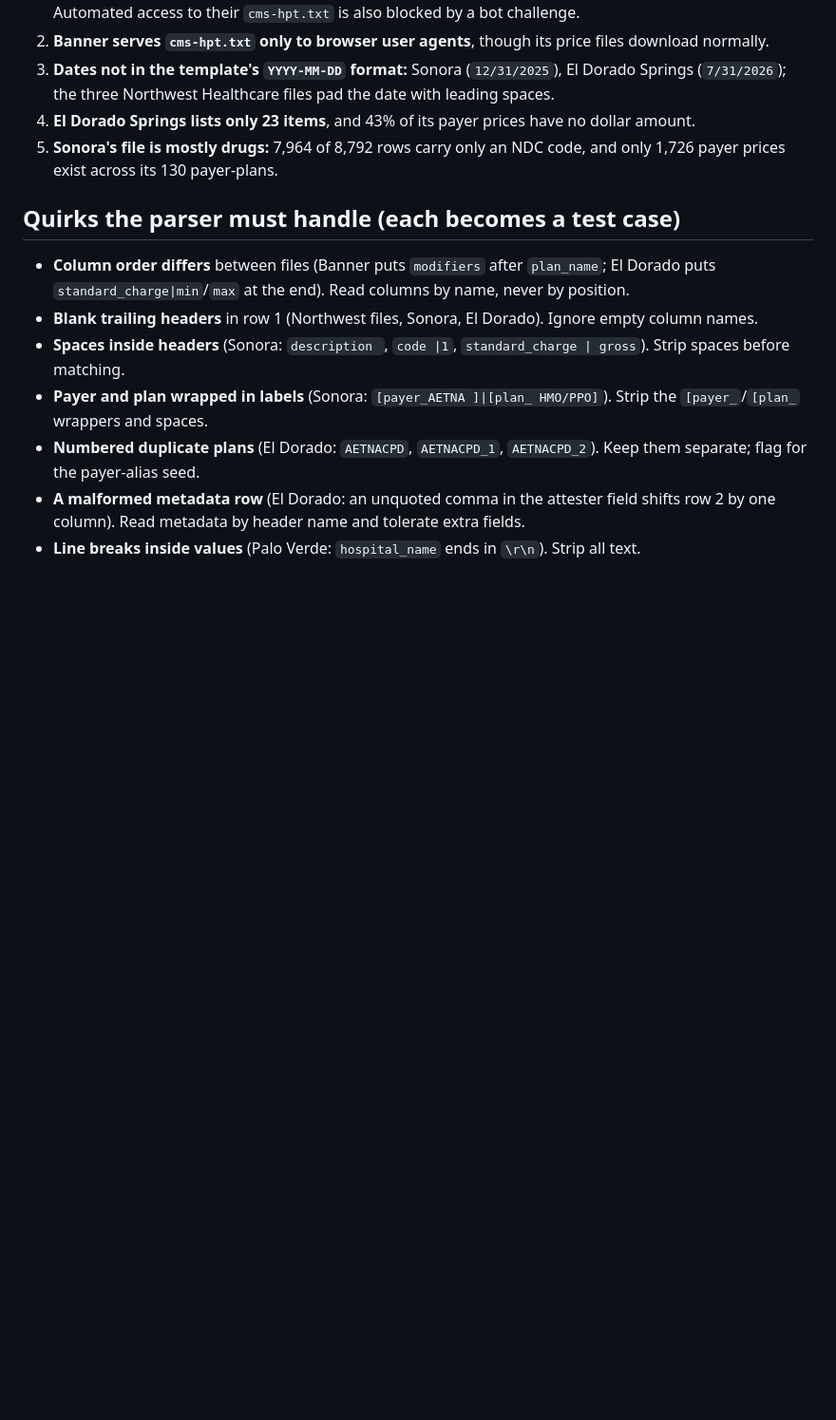
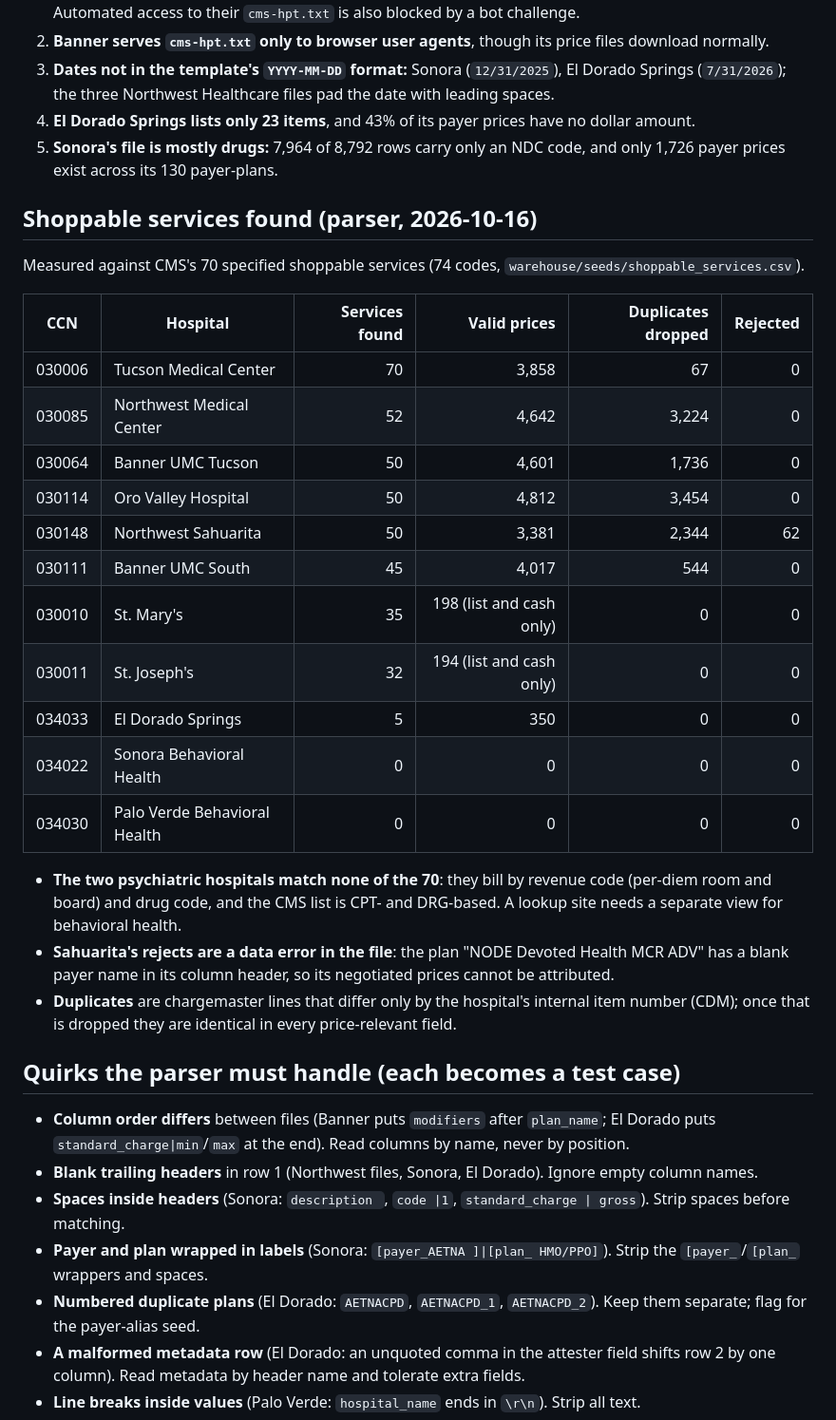
Before and after one commit to AdrianMarrs/az-price-transparency, a Markdown page: docs/01-hospitals.md, the part around the change. Shown at 95% size. GitHub-like rendering; blank space fills up the shorter version.

Commit message:
Docs: shoppable services found per hospital
Co-Authored-By: Claude Opus 5.5 <noreply@anthropic.com>

```diff
--- a/docs/01-hospitals.md
+++ b/docs/01-hospitals.md
@@ -34,6 +34,28 @@ Downloaded 2026-10-16. Numbers come from `scripts/profile_raw_files.py`.
 4. **El Dorado Springs lists only 23 items**, and 43% of its payer prices have no dollar amount.
 5. **Sonora's file is mostly drugs:** 7,964 of 8,792 rows carry only an NDC code, and only 1,726 payer prices exist across its 130 payer-plans.
 
+## Shoppable services found (parser, 2026-10-16)
+
+Measured against CMS's 70 specified shoppable services (74 codes, `warehouse/seeds/shoppable_services.csv`).
+
+| CCN | Hospital | Services found | Valid prices | Duplicates dropped | Rejected |
+| --- | --- | ---: | ---: | ---: | ---: |
+| 030006 | Tucson Medical Center | 70 | 3,858 | 67 | 0 |
+| 030085 | Northwest Medical Center | 52 | 4,642 | 3,224 | 0 |
+| 030064 | Banner UMC Tucson | 50 | 4,601 | 1,736 | 0 |
+| 030114 | Oro Valley Hospital | 50 | 4,812 | 3,454 | 0 |
+| 030148 | Northwest Sahuarita | 50 | 3,381 | 2,344 | 62 |
+| 030111 | Banner UMC South | 45 | 4,017 | 544 | 0 |
+| 030010 | St. Mary's | 35 | 198 (list and cash only) | 0 | 0 |
+| 030011 | St. Joseph's | 32 | 194 (list and cash only) | 0 | 0 |
+| 034033 | El Dorado Springs | 5 | 350 | 0 | 0 |
+| 034022 | Sonora Behavioral Health | 0 | 0 | 0 | 0 |
+| 034030 | Palo Verde Behavioral Health | 0 | 0 | 0 | 0 |
+
+- **The two psychiatric hospitals match none of the 70**: they bill by revenue code (per-diem room and board) and drug code, and the CMS list is CPT- and DRG-based. A lookup site needs a separate view for behavioral health.
+- **Sahuarita's rejects are a data error in the file**: the plan "NODE Devoted Health MCR ADV" has a blank payer name in its column header, so its negotiated prices cannot be attributed.
+- **Duplicates** are chargemaster lines that differ only by the hospital's internal item number (CDM); once that is dropped they are identical in every price-relevant field.
+
 ## Quirks the parser must handle (each becomes a test case)
 
 - **Column order differs** between files (Banner puts `modifiers` after `plan_name`; El Dorado puts `standard_charge|min`/`max` at the end). Read columns by name, never by position.
```
